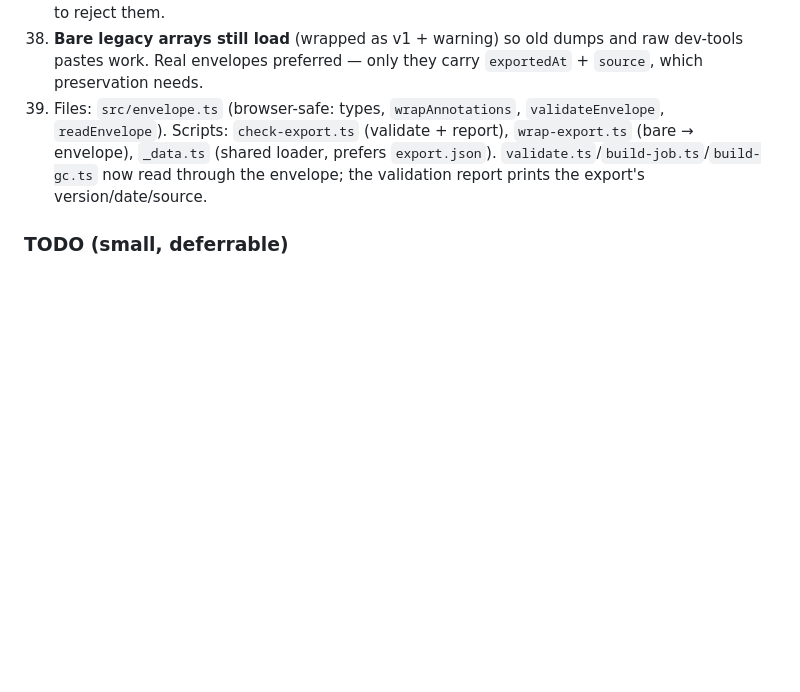
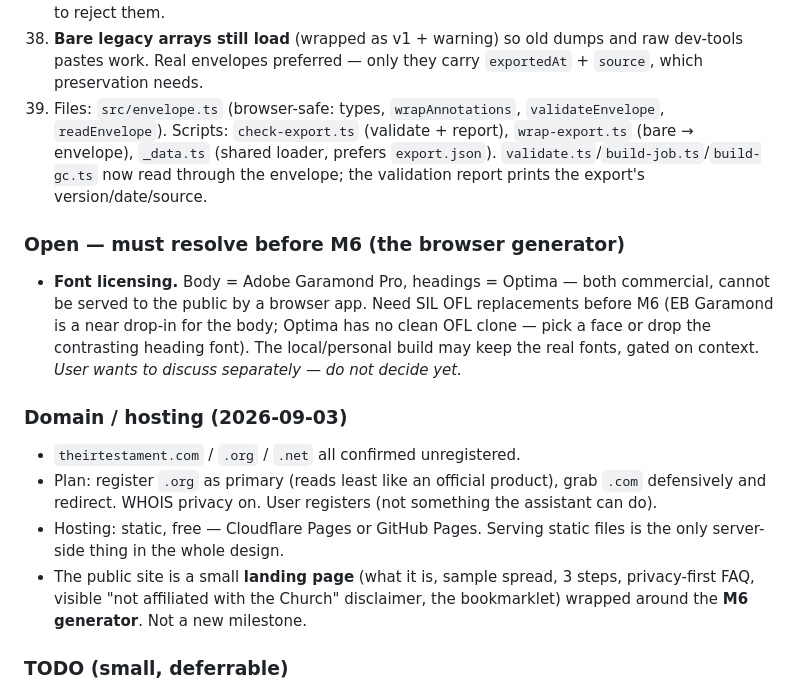
Before and after one commit to jlconlin/their-testament, a Markdown page: docs/decisions.md, the part around the change. GitHub-like rendering; blank space fills up the shorter version.

Commit message:
Log font-licensing blocker + domain/hosting plan
- Font licensing (Garamond Pro / Optima are commercial) flagged as a
  must-resolve-before-M6 open item, deferred at user's request.
- theirtestament.{com,org,net} confirmed available; .org primary, static
  free hosting, landing page wraps the M6 generator.

Co-Authored-By: Claude Sonnet 5 <noreply@anthropic.com>

```diff
--- a/docs/decisions.md
+++ b/docs/decisions.md
@@ -235,6 +235,28 @@ Full spec: [annotations-format.md](annotations-format.md).
     through the envelope; the validation report prints the export's
     version/date/source.
 
+### Open — must resolve before M6 (the browser generator)
+
+- **Font licensing.** Body = Adobe Garamond Pro, headings = Optima — both
+  commercial, cannot be served to the public by a browser app. Need SIL OFL
+  replacements before M6 (EB Garamond is a near drop-in for the body; Optima
+  has no clean OFL clone — pick a face or drop the contrasting heading font).
+  The local/personal build may keep the real fonts, gated on context.
+  *User wants to discuss separately — do not decide yet.*
+
+### Domain / hosting (2026-09-03)
+
+- `theirtestament.com` / `.org` / `.net` all confirmed unregistered.
+- Plan: register `.org` as primary (reads least like an official product),
+  grab `.com` defensively and redirect. WHOIS privacy on. User registers
+  (not something the assistant can do).
+- Hosting: static, free — Cloudflare Pages or GitHub Pages. Serving static
+  files is the only server-side thing in the whole design.
+- The public site is a small **landing page** (what it is, sample spread,
+  3 steps, privacy-first FAQ, visible "not affiliated with the Church"
+  disclaimer, the bookmarklet) wrapped around the **M6 generator**. Not a
+  new milestone.
+
 ### TODO (small, deferrable)
 - Abbreviations key page in the back matter.
 - `/PageMode /UseOutlines` post-process so the bookmark panel auto-opens.
```
